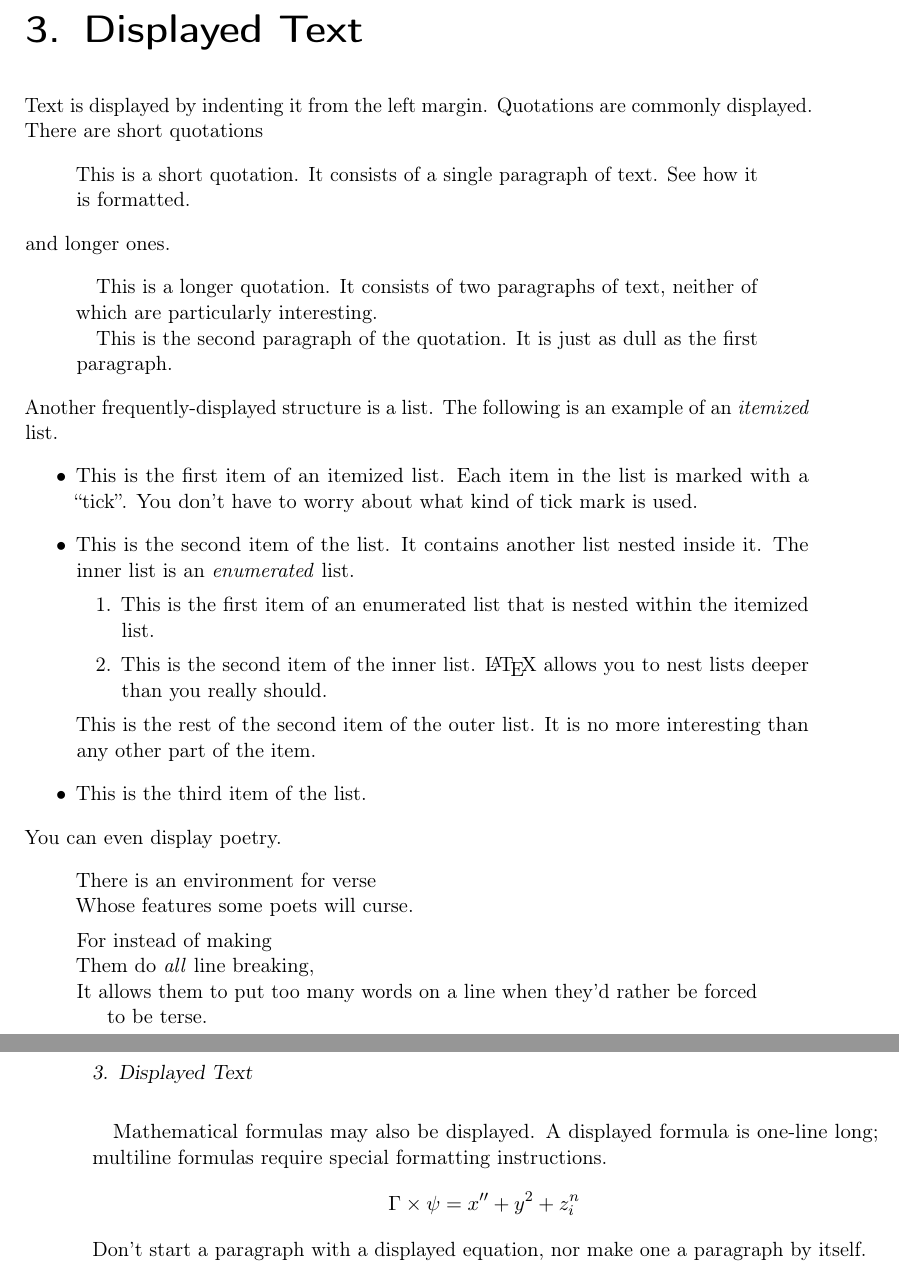
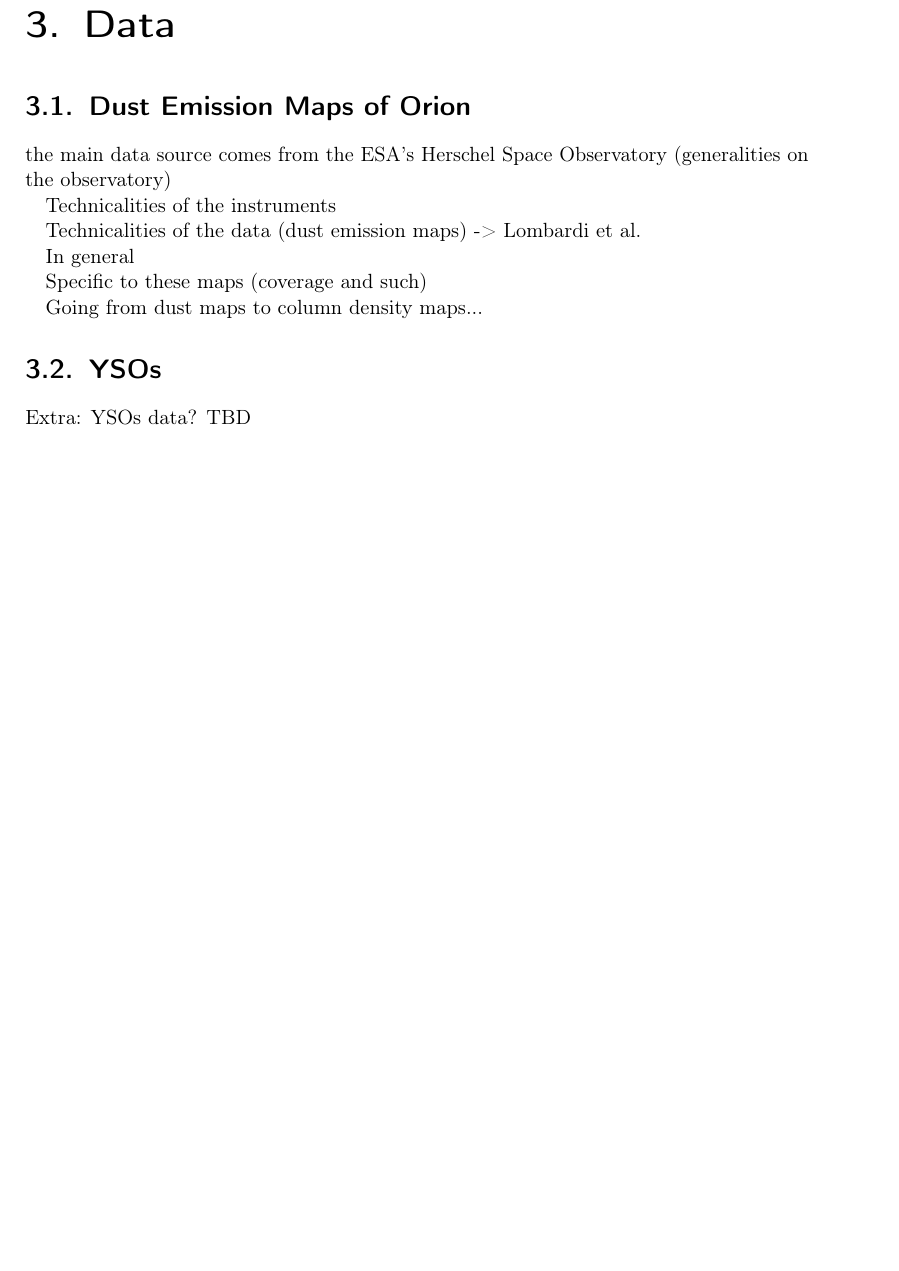
Before and after one commit to SimoneSped/Master-Thesis-LaTeX, a LaTeX thesis (Thesis/main.tex, which reads Thesis/B) Chapters/02_data.tex, Thesis/B) Chapters/02_displayed_text.tex): two parts of pages 27 and 28 of 45 before the commit and part of page 23 of 39 after it, the two joined at a grey line, cut at the place of the change, the shorter picture padded with empty space. Compiled offline with pdfLaTeX.

Commit message:
Structure Data

```diff
--- /dev/null
+++ b/Thesis/B) Chapters/02_data.tex
@@ -0,0 +1,18 @@
+\chapter{Data}
+\label{chap:data}
+
+\section{Dust Emission Maps of Orion}
+the main data source comes from the ESA's Herschel Space Observatory (generalities on the observatory)
+
+Technicalities of the instruments
+
+Technicalities of the data (dust emission maps) -> Lombardi et al.
+
+In general
+
+Specific to these maps (coverage and such)
+
+Going from dust maps to column density maps...
+
+\section{YSOs}
+Extra: YSOs data? TBD
--- a/Thesis/B) Chapters/02_displayed_text.tex
+++ /dev/null
@@ -1,66 +0,0 @@
-	\chapter{Displayed Text}
-
-	Text is displayed by indenting it from the left
-	margin.  Quotations are commonly displayed.  There
-	are short quotations
-	\begin{quote}
-		This is a short quotation.  It consists of a
-		single paragraph of text.  See how it is formatted.
-	\end{quote}
-	and longer ones.
-	\begin{quotation}
-		This is a longer quotation.  It consists of two
-		paragraphs of text, neither of which are
-		particularly interesting.
-
-		This is the second paragraph of the quotation.  It
-		is just as dull as the first paragraph.
-	\end{quotation}
-	Another frequently-displayed structure is a list.
-	The following is an example of an \emph{itemized}
-	list.
-	\begin{itemize}
-		\item This is the first item of an itemized list.
-		Each item in the list is marked with a ``tick''.
-		You don't have to worry about what kind of tick
-		mark is used.
-
-		\item This is the second item of the list.  It
-		contains another list nested inside it.  The inner
-		list is an \emph{enumerated} list.
-		\begin{enumerate}
-			\item This is the first item of an enumerated
-			list that is nested within the itemized list.
-
-			\item This is the second item of the inner list.
-			\LaTeX\ allows you to nest lists deeper than
-			you really should.
-		\end{enumerate}
-		This is the rest of the second item of the outer
-		list.  It is no more interesting than any other
-		part of the item.
-		\item This is the third item of the list.
-	\end{itemize}
-	You can even display poetry.
-	\begin{verse}
-		There is an environment
-		for verse \\             % The \\ command separates lines
-		Whose features some poets % within a stanza.
-		will curse.
-
-		% One or more blank lines separate stanzas.
-
-		For instead of making\\
-		Them do \emph{all} line breaking, \\
-		It allows them to put too many words on a line when they'd rather be
-		forced to be terse.
-	\end{verse}
-
-	Mathematical formulas may also be displayed.  A
-	displayed formula
-	is
-	one-line long; multiline
-	formulas require special formatting instructions.
-	\[  \Gamma \times  \psi = x'' + y^{2} + z_{i}^{n}\]
-	Don't start a paragraph with a displayed equation,
-	nor make one a paragraph by itself.
```
Also changed, not shown: Thesis/B) Chapters/07_macros.tex (deleted, +0 -9 lines), Thesis/main.tex (+12 -13 lines), Thesis/B) Chapters/00_introduction.tex (renamed from Thesis/B) Chapters/00_using_the_template.tex), Thesis/B) Chapters/01_background.tex (renamed from Thesis/B) Chapters/01_ordinary_text.tex), Thesis/B) Chapters/03_methods.tex (renamed from Thesis/B) Chapters/03_tables_and_images.tex), Thesis/B) Chapters/04_results.tex (renamed from Thesis/B) Chapters/04_code.tex), Thesis/B) Chapters/05_discussion.tex (renamed from Thesis/B) Chapters/05_algorithms.tex), Thesis/B) Chapters/06_conclusions.tex (renamed from Thesis/B) Chapters/06_acronyms_and_glossary.tex), 11 other files.
